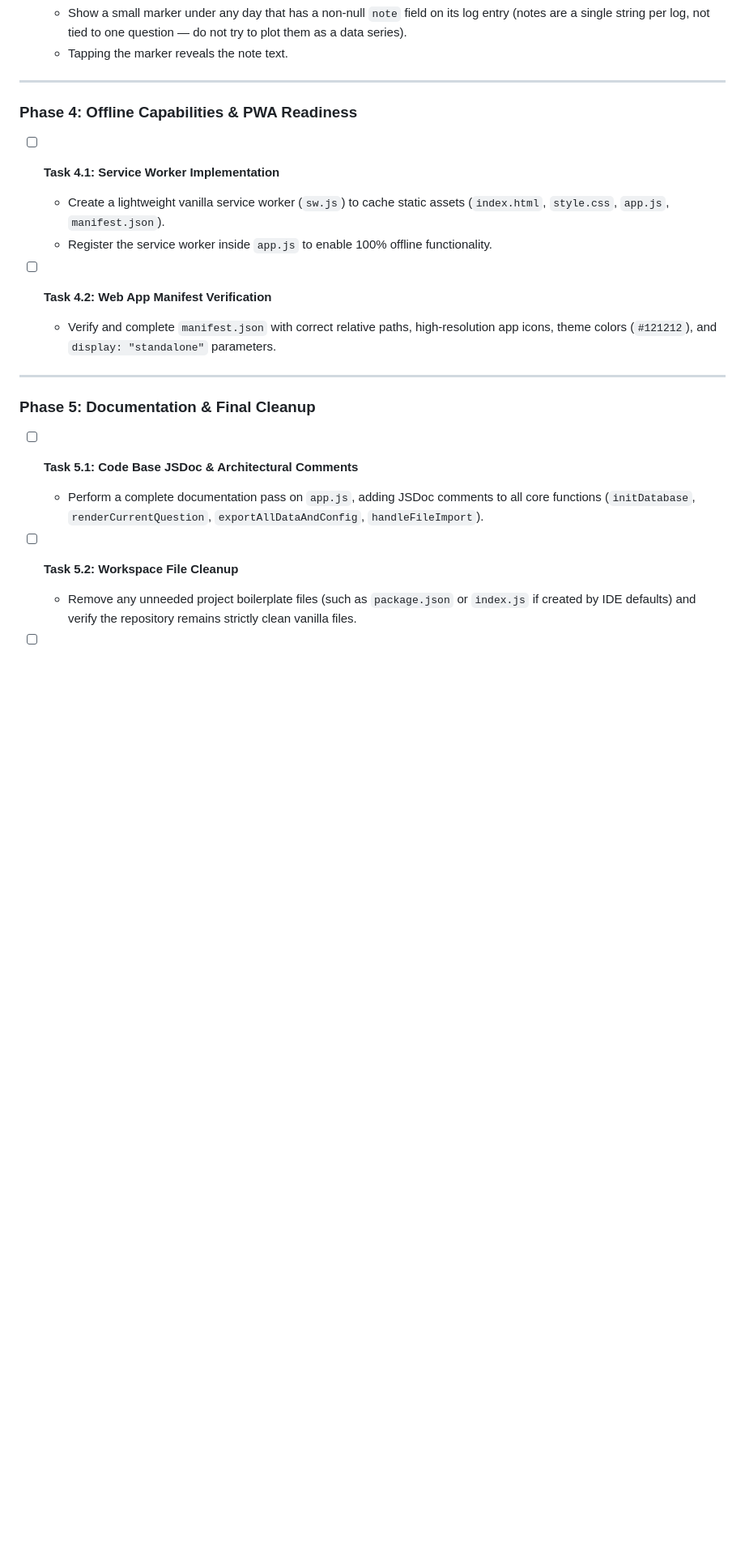
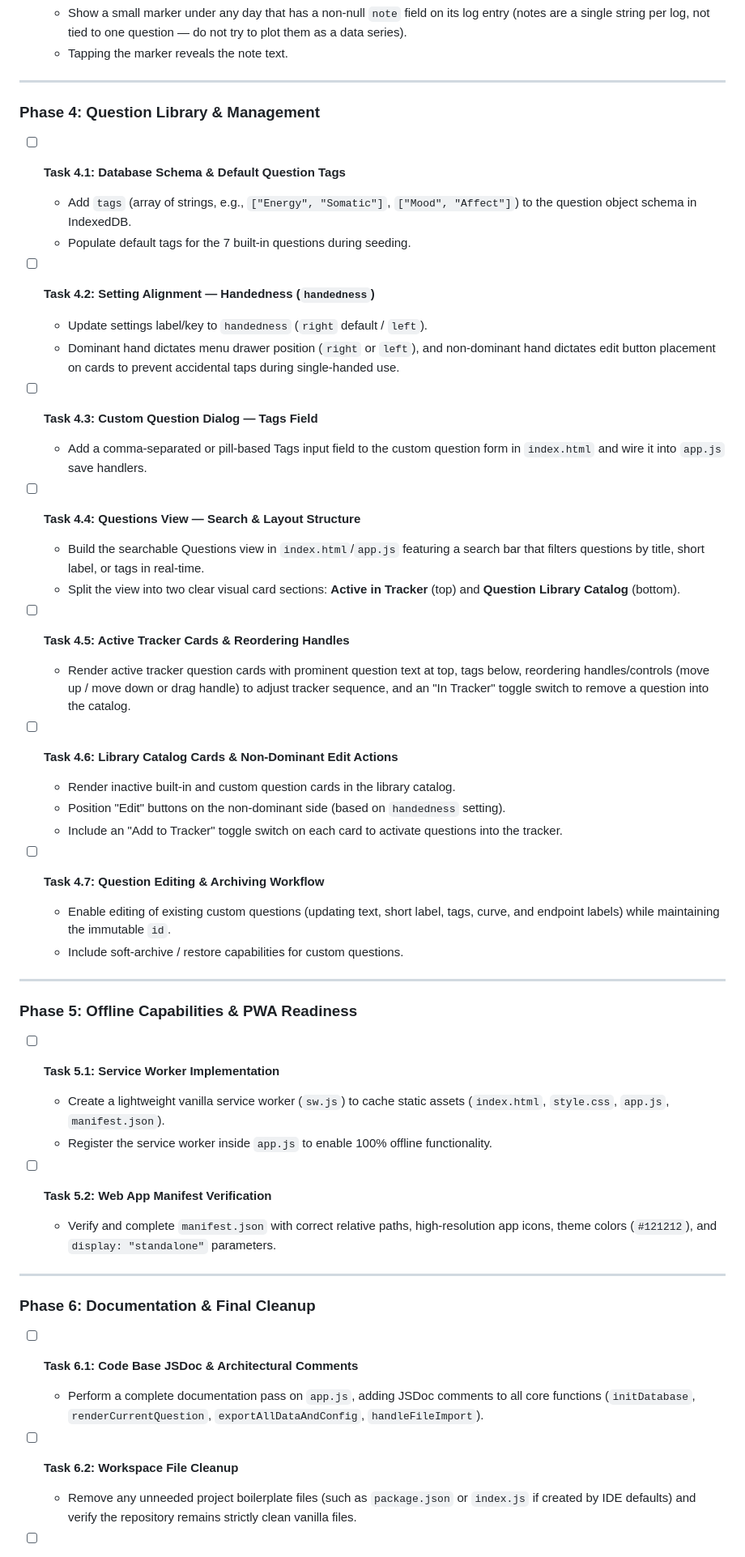
Before and after one commit to Cactus-Bones-Software/high-and-low, a Markdown page: docs/todo.md, the part around one of its changes. Shown at 81% size. Rendered like a GitHub page; blank space fills up the shorter version.

Commit message:
Plotted tasks and design decisions for questions library

```diff
--- a/docs/todo.md
+++ b/docs/todo.md
@@ -107,20 +107,51 @@ Patients and psychiatrists need a way to actually read the collected data back,
 
 ---
 
-### Phase 4: Offline Capabilities & PWA Readiness
-- [ ] **Task 4.1: Service Worker Implementation**
+### Phase 4: Question Library & Management
+
+- [ ] **Task 4.1: Database Schema & Default Question Tags**
+  - Add `tags` (array of strings, e.g., `["Energy", "Somatic"]`, `["Mood", "Affect"]`) to the question object schema in IndexedDB.
+  - Populate default tags for the 7 built-in questions during seeding.
+
+- [ ] **Task 4.2: Setting Alignment — Handedness (`handedness`)**
+  - Update settings label/key to `handedness` (`right` default / `left`).
+  - Dominant hand dictates menu drawer position (`right` or `left`), and non-dominant hand dictates edit button placement on cards to prevent accidental taps during single-handed use.
+
+- [ ] **Task 4.3: Custom Question Dialog — Tags Field**
+  - Add a comma-separated or pill-based Tags input field to the custom question form in `index.html` and wire it into `app.js` save handlers.
+
+- [ ] **Task 4.4: Questions View — Search & Layout Structure**
+  - Build the searchable Questions view in `index.html`/`app.js` featuring a search bar that filters questions by title, short label, or tags in real-time.
+  - Split the view into two clear visual card sections: **Active in Tracker** (top) and **Question Library Catalog** (bottom).
+
+- [ ] **Task 4.5: Active Tracker Cards & Reordering Handles**
+  - Render active tracker question cards with prominent question text at top, tags below, reordering handles/controls (move up / move down or drag handle) to adjust tracker sequence, and an "In Tracker" toggle switch to remove a question into the catalog.
+
+- [ ] **Task 4.6: Library Catalog Cards & Non-Dominant Edit Actions**
+  - Render inactive built-in and custom question cards in the library catalog.
+  - Position "Edit" buttons on the non-dominant side (based on `handedness` setting).
+  - Include an "Add to Tracker" toggle switch on each card to activate questions into the tracker.
+
+- [ ] **Task 4.7: Question Editing & Archiving Workflow**
+  - Enable editing of existing custom questions (updating text, short label, tags, curve, and endpoint labels) while maintaining the immutable `id`.
+  - Include soft-archive / restore capabilities for custom questions.
+
+---
+
+### Phase 5: Offline Capabilities & PWA Readiness
+- [ ] **Task 5.1: Service Worker Implementation**
   - Create a lightweight vanilla service worker (`sw.js`) to cache static assets (`index.html`, `style.css`, `app.js`, `manifest.json`).
   - Register the service worker inside `app.js` to enable 100% offline functionality.
 
-- [ ] **Task 4.2: Web App Manifest Verification**
+- [ ] **Task 5.2: Web App Manifest Verification**
   - Verify and complete `manifest.json` with correct relative paths, high-resolution app icons, theme colors (`#121212`), and `display: "standalone"` parameters.
 
 ---
 
-### Phase 5: Documentation & Final Cleanup
-- [ ] **Task 5.1: Code Base JSDoc & Architectural Comments**
+### Phase 6: Documentation & Final Cleanup
+- [ ] **Task 6.1: Code Base JSDoc & Architectural Comments**
   - Perform a complete documentation pass on `app.js`, adding JSDoc comments to all core functions (`initDatabase`, `renderCurrentQuestion`, `exportAllDataAndConfig`, `handleFileImport`).
 
-- [ ] **Task 5.2: Workspace File Cleanup**
+- [ ] **Task 6.2: Workspace File Cleanup**
   - Remove any unneeded project boilerplate files (such as `package.json` or `index.js` if created by IDE defaults) and verify the repository remains strictly clean vanilla files.
 
```
Also changed, not shown: other parts of docs/todo.md (+4 -4 lines), docs/design-decisions.md (+11 -0 lines).
